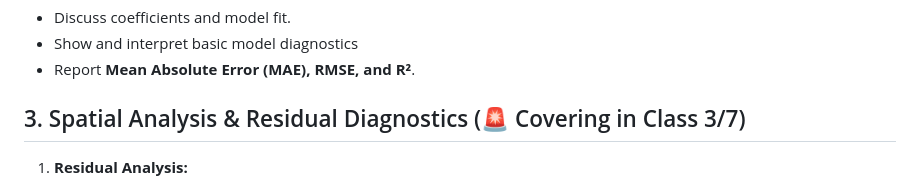
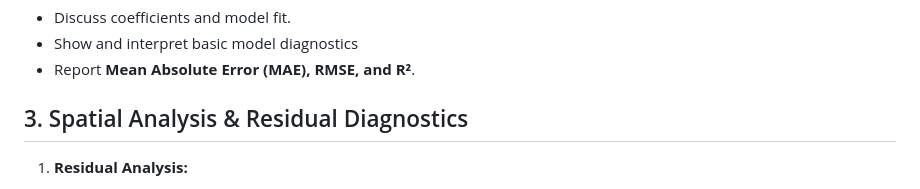
Before and after one commit to MUSA-Zhanchao/PPA_assignment, a Markdown page: mid-term/README.md, the part around the change. Rendered like a GitHub page.

```diff
--- a/mid-term/README.md
+++ b/mid-term/README.md
@@ -35,7 +35,7 @@ Your job is to **improve the prediction model** by integrating **locational char
 - Show and interpret basic model diagnostics
 - Report **Mean Absolute Error (MAE), RMSE, and R²**.
 
-## 3. Spatial Analysis & Residual Diagnostics (🚨 Covering in Class 3/7)
+## 3. Spatial Analysis & Residual Diagnostics
 
 1. **Residual Analysis:**
 
```
